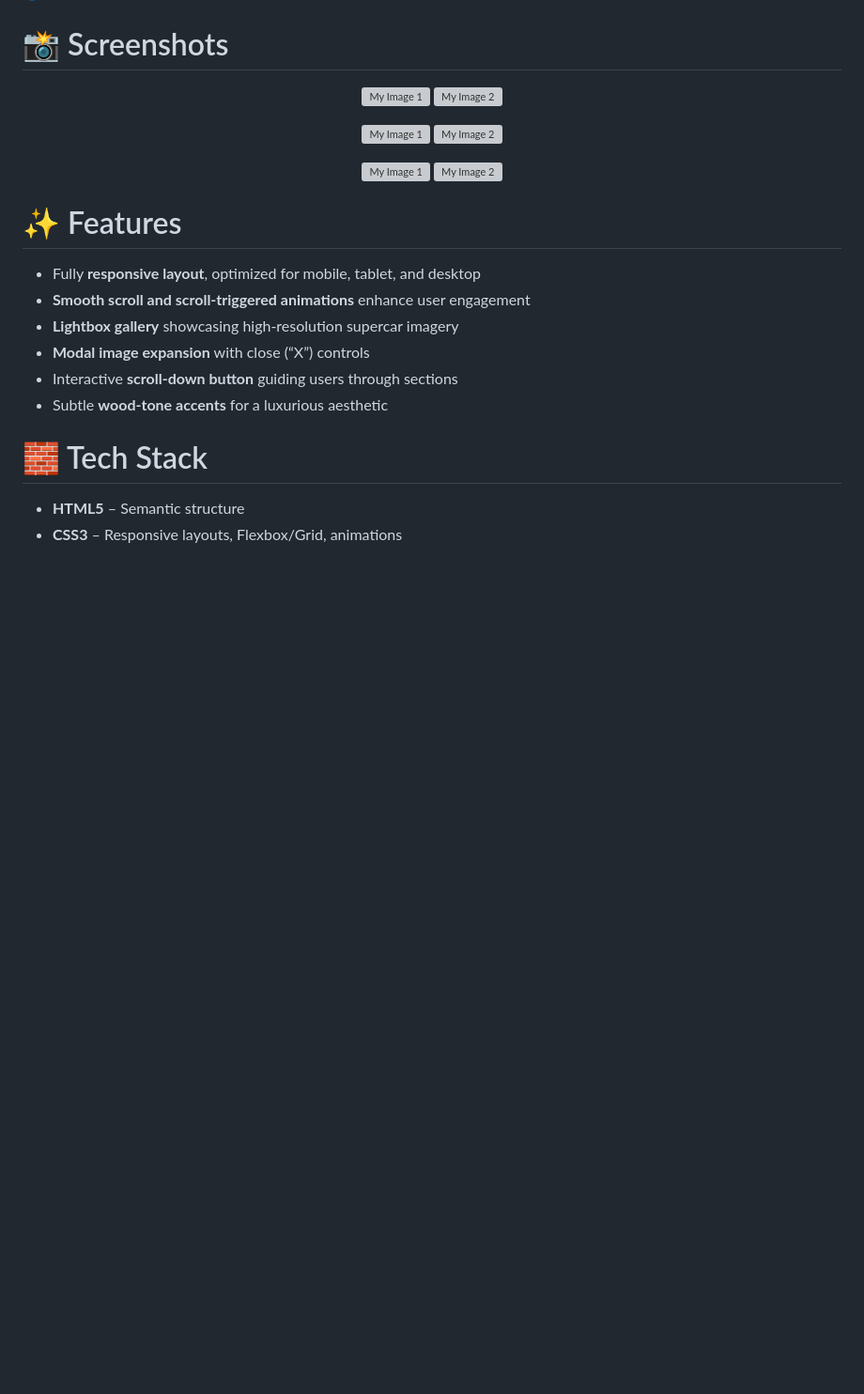
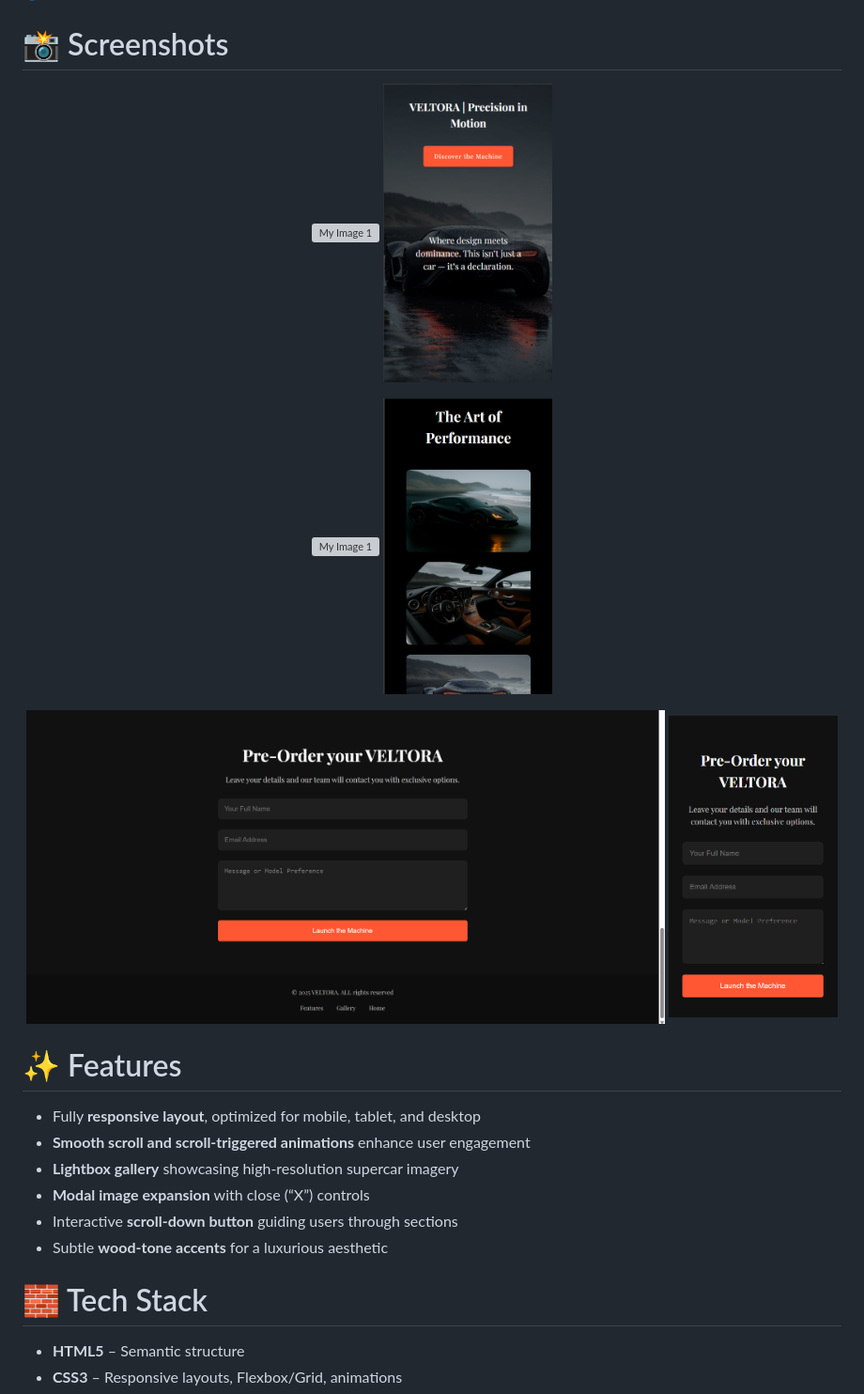
Before and after one commit to JonierPachon/VELTORA-Precision-in-Motion, a Markdown page: README.md, the part around the change. Shown: that part at 94% size. Rendered like a GitHub page; blank space fills up the shorter version; grey boxes are pictures that could not be loaded.

```diff
--- a/README.md
+++ b/README.md
@@ -6,16 +6,16 @@ A sleek, responsive landing page crafted with HTML, CSS, and JavaScript, inspire
 
 # 📸 Screenshots
 <p align="center">
-    <img src="https://github.com/JonierPachon/VELTORA-Precision-in-Motion/blob/main/pc.png" alt="My Image 1" width="680" style="margin: 0 10px;">
-    <img src="https://github.com/JonierPachon/VELTORA-Precision-in-Motion/blob/main/phone.png" alt="My Image 2" width="180" style="margin: 0 200px;">
+    <img src="https://github.com/JonierPachon/VELTORA-Precision-in-Motion/blob/main/assets/README/pc.png" alt="My Image 1" width="680" style="margin: 0 10px;">
+    <img src="https://github.com/JonierPachon/VELTORA-Precision-in-Motion/blob/main/assets/README/phone.png" alt="My Image 2" width="180" style="margin: 0 200px;">
 </p>
 <p align="center">
-    <img src="https://github.com/JonierPachon/VELTORA-Precision-in-Motion/blob/main/pc%202.png" alt="My Image 1" width="680" style="margin: 0 10px;">
-    <img src="https://github.com/JonierPachon/VELTORA-Precision-in-Motion/blob/main/phone%202.1.png" alt="My Image 2" width="180" style="margin: 0 200px;">
+    <img src="https://github.com/JonierPachon/VELTORA-Precision-in-Motion/blob/main/assets/README/pc%202.png" alt="My Image 1" width="680" style="margin: 0 10px;">
+    <img src="https://github.com/JonierPachon/VELTORA-Precision-in-Motion/blob/main/assets/README/phone%202.1.png" alt="My Image 2" width="180" style="margin: 0 200px;">
 </p>
 <p align="center">
-    <img src="https://github.com/JonierPachon/VELTORA-Precision-in-Motion/blob/main/pc%203.png" alt="My Image 1" width="680" style="margin: 0 10px;">
-    <img src="https://github.com/JonierPachon/VELTORA-Precision-in-Motion/blob/main/phone%203.1.png" alt="My Image 2" width="180" style="margin: 0 200px;">
+    <img src="https://github.com/JonierPachon/VELTORA-Precision-in-Motion/blob/main/assets/README/pc%203.png" alt="My Image 1" width="680" style="margin: 0 10px;">
+    <img src="https://github.com/JonierPachon/VELTORA-Precision-in-Motion/blob/main/assets/README/phone%203.1.png" alt="My Image 2" width="180" style="margin: 0 200px;">
 </p>
 
 # ✨ Features
```
